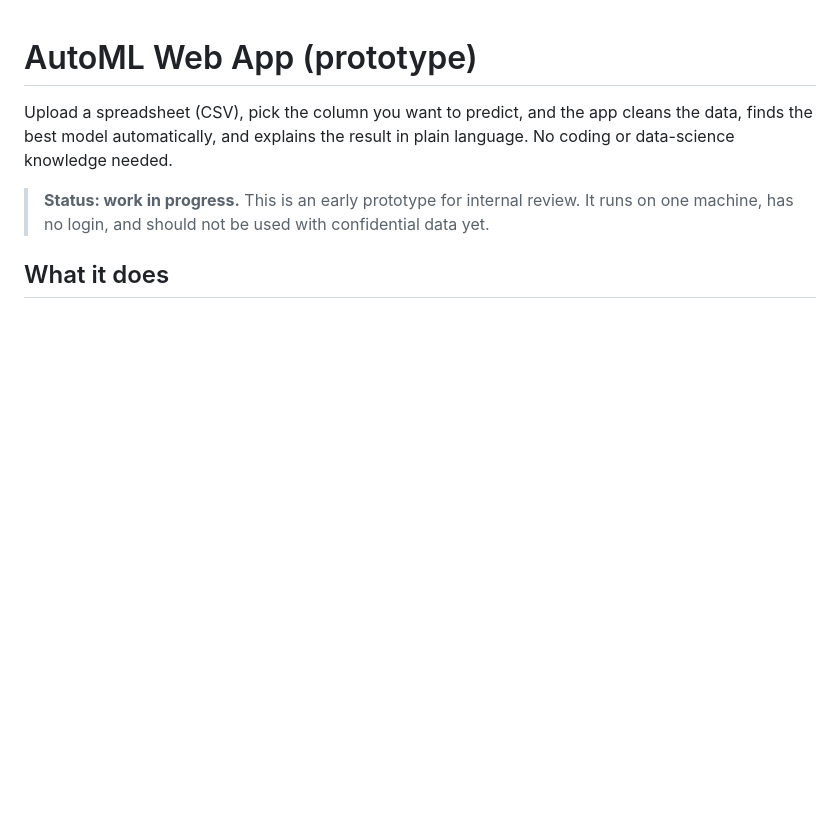
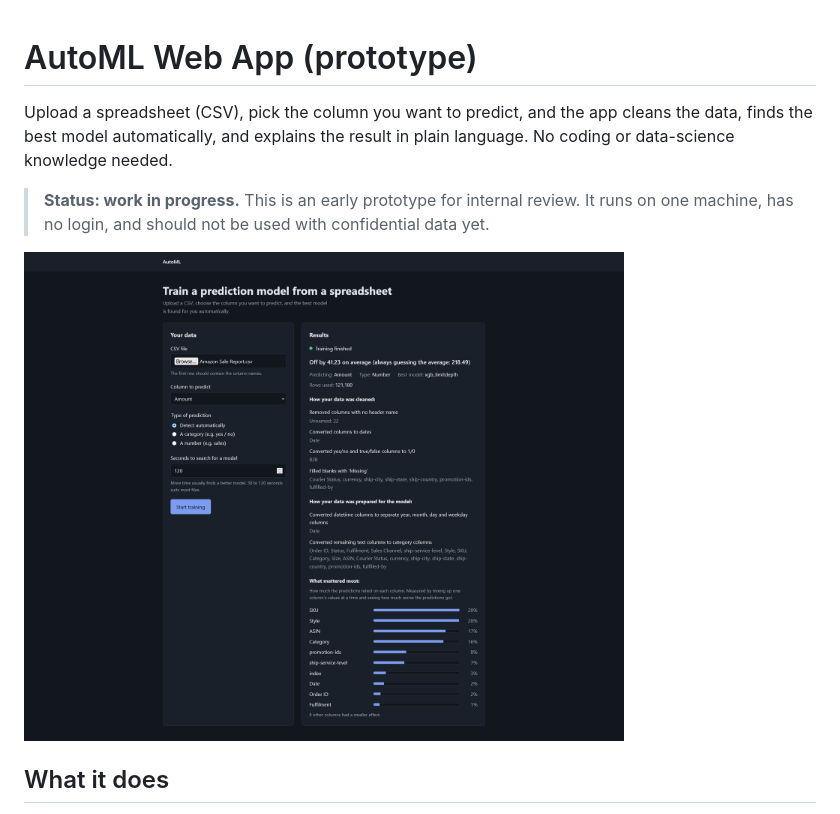
Before and after one commit to suhayel1/AutoML, a Markdown page: README.md, the part around the change. Rendered like a GitHub page; blank space fills up the shorter version.

```diff
--- a/README.md
+++ b/README.md
@@ -4,7 +4,7 @@ Upload a spreadsheet (CSV), pick the column you want to predict, and the app cle
 
 > **Status: work in progress.** This is an early prototype for internal review. It runs on one machine, has no login, and should not be used with confidential data yet.
 
-
+<img src="docs/results.png" alt="Example results page" width="600">
 
 ## What it does
 
```
